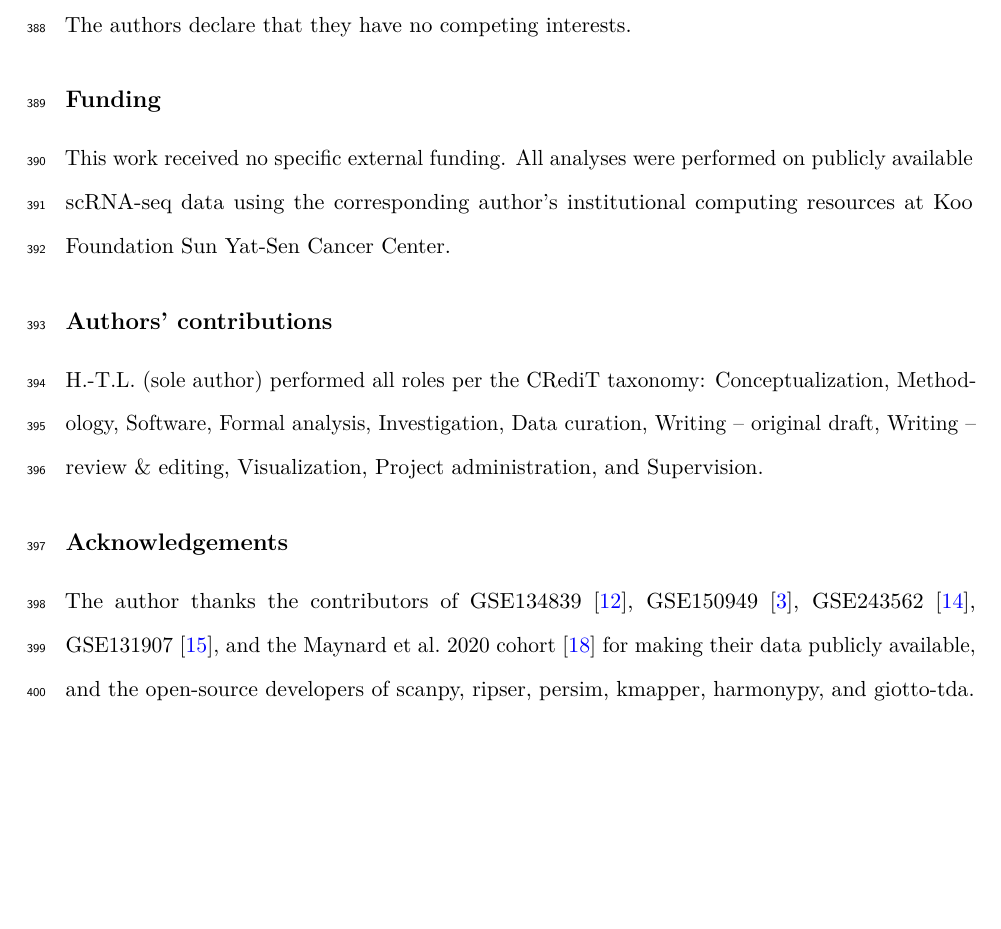
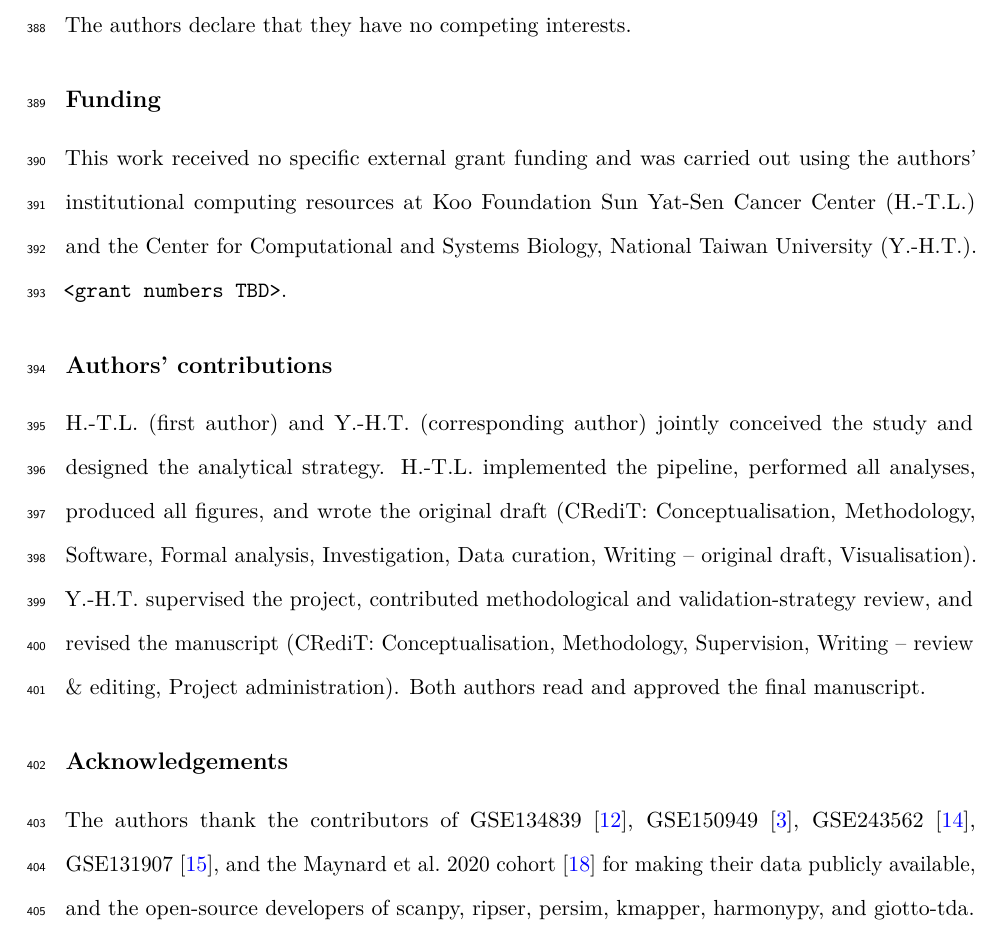
Before and after one commit to htlin222/sctda-cancer-plasticity, a LaTeX paper (manuscript/preprint.tex): part of page 15 of 29, cut so that both start at the same text, the shorter picture padded with empty space. Compiled offline with pdfLaTeX.

Commit message:
manuscript: release prep — two-author CRediT + dual-affiliation Funding
Two side-bugs flagged in v2.7's commit message, now fixed:

- 'Authors' contributions' subsection rewritten from the single-author
  CRediT block to the two-author CRediT statement matching
  manuscript/submission/credit_taxonomy.md. H.-T.L. carries
  Conceptualisation, Methodology, Software, Formal analysis,
  Investigation, Data curation, Writing -- original draft,
  Visualisation; Y.-H.T. carries Conceptualisation, Methodology,
  Supervision, Writing -- review & editing, Project administration.

- 'Funding' subsection updated from KFSYSCC-only to KFSYSCC + NTU
  (Center for Computational and Systems Biology). Grant numbers
  placeholder '<grant numbers TBD>' for Y-H Tu to fill in before
  formal submission.

- Acknowledgements 'The author thanks' -> 'The authors thank'.

Build clean: 29 pages, 5067 words (within 1.5% of NC 5,000 cap).
Yueh-Hua email placeholder '<email TBD>' is unchanged and remains
an open item for formal submission.

This commit is the tag target for v2.7.0-submission.

```diff
--- a/manuscript/preprint.tex
+++ b/manuscript/preprint.tex
@@ -681,18 +681,26 @@ Table~\ref{tab:stringent_cc}).
 The authors declare that they have no competing interests.
 
 \subsection*{Funding}
-This work received no specific external funding. All analyses were performed
-on publicly available scRNA-seq data using the corresponding author's
-institutional computing resources at Koo Foundation Sun Yat-Sen Cancer Center.
+This work received no specific external grant funding and was carried
+out using the authors' institutional computing resources at Koo
+Foundation Sun Yat-Sen Cancer Center (H.-T.L.) and the Center for
+Computational and Systems Biology, National Taiwan University
+(Y.-H.T.). \texttt{<grant numbers TBD>}.
 
 \subsection*{Authors' contributions}
-H.-T.L. (sole author) performed all roles per the CRediT taxonomy:
-Conceptualization, Methodology, Software, Formal analysis, Investigation,
-Data curation, Writing -- original draft, Writing -- review \& editing,
-Visualization, Project administration, and Supervision.
+H.-T.L. (first author) and Y.-H.T. (corresponding author) jointly
+conceived the study and designed the analytical strategy. H.-T.L.
+implemented the pipeline, performed all analyses, produced all
+figures, and wrote the original draft (CRediT: Conceptualisation,
+Methodology, Software, Formal analysis, Investigation, Data curation,
+Writing -- original draft, Visualisation). Y.-H.T. supervised the
+project, contributed methodological and validation-strategy review,
+and revised the manuscript (CRediT: Conceptualisation, Methodology,
+Supervision, Writing -- review \& editing, Project administration).
+Both authors read and approved the final manuscript.
 
 \subsection*{Acknowledgements}
-The author thanks the contributors of GSE134839 \citep{aissa2021},
+The authors thank the contributors of GSE134839 \citep{aissa2021},
 GSE150949 \citep{oren2021}, GSE243562 \citep{wurtz2024}, GSE131907
 \citep{kim2020}, and the Maynard et al.~2020 cohort \citep{maynard2020}
 for making their data publicly available, and the open-source developers
```
Also changed, not shown: manuscript/preprint.pdf.
